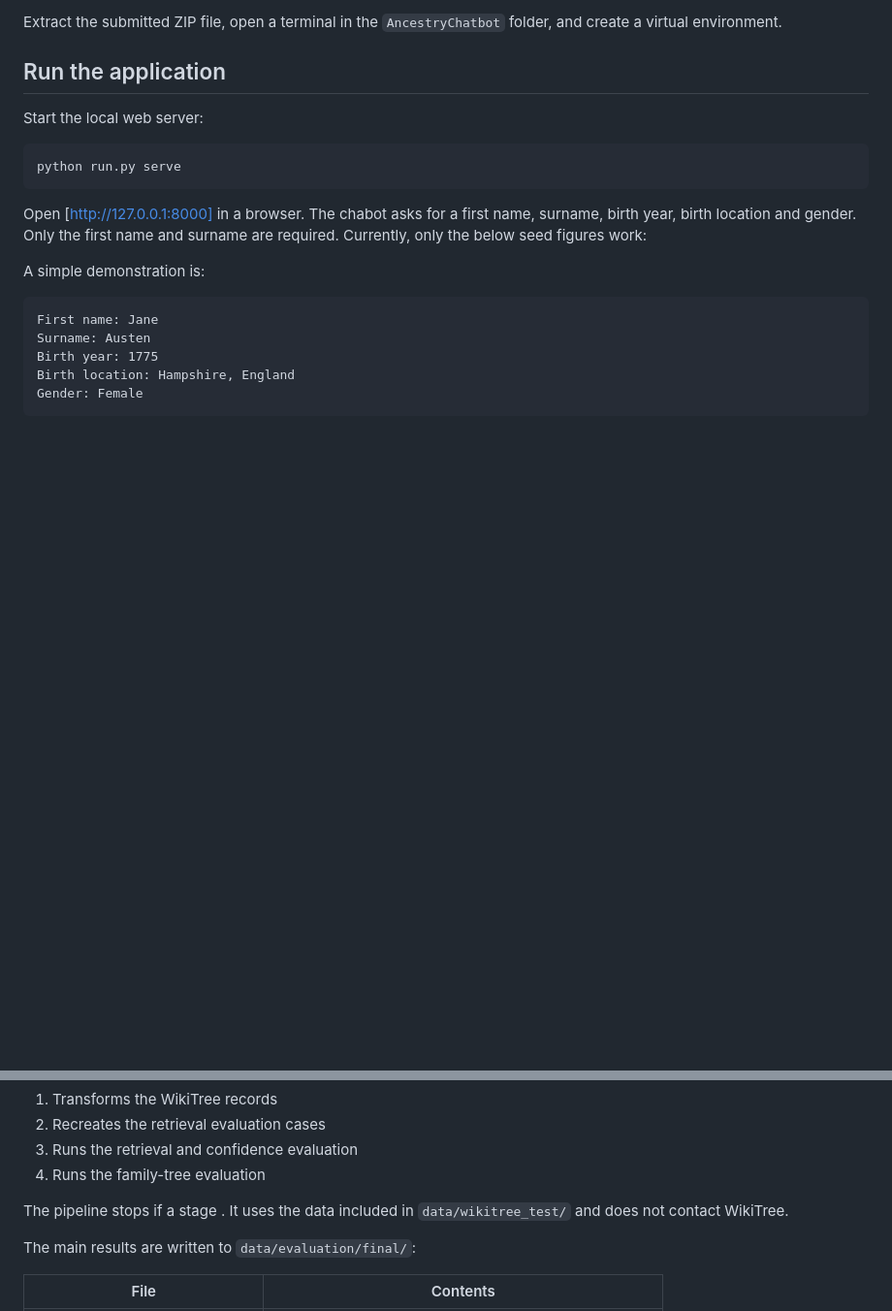
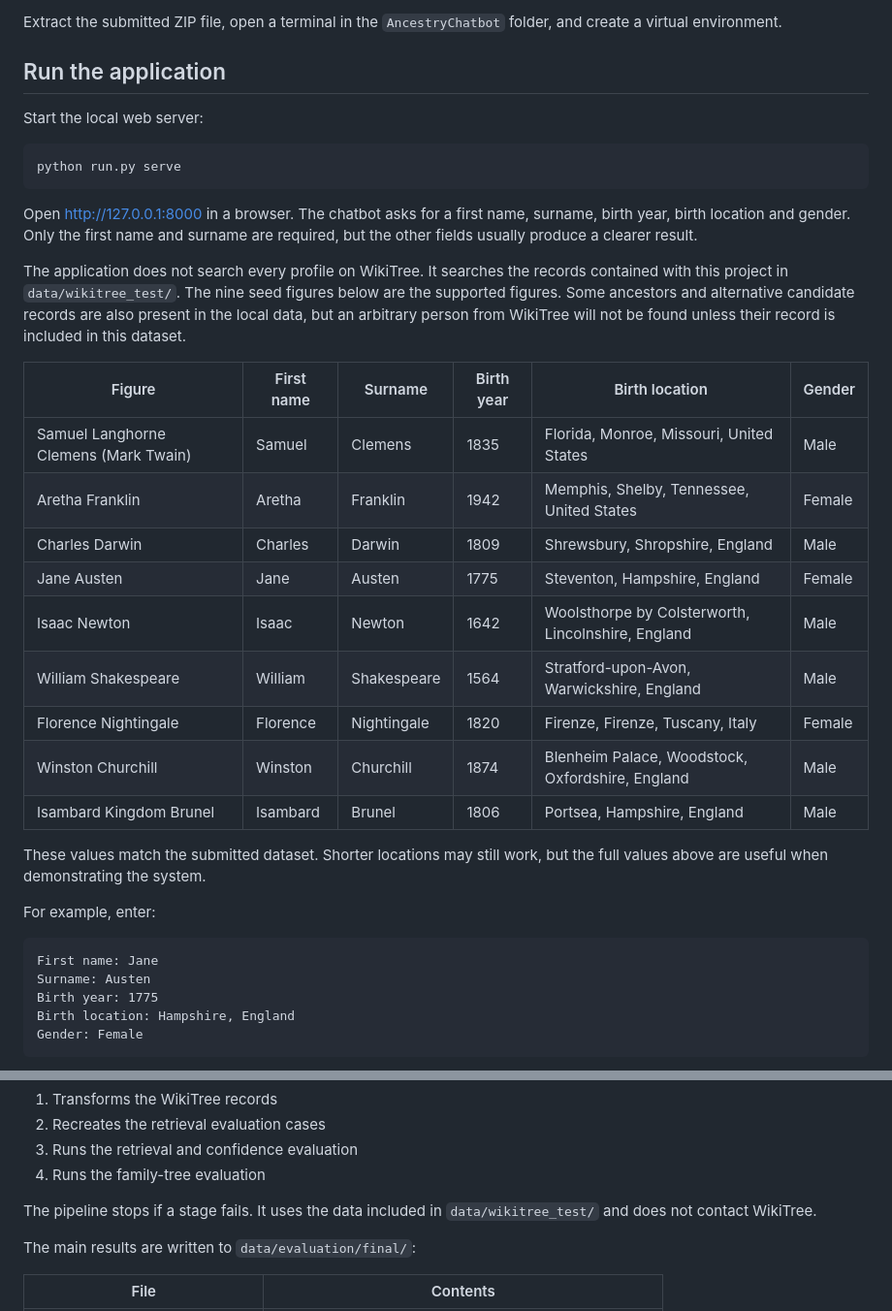
Before and after one commit to RubelAhmed10082000/AncestryChatbot, a Markdown page: README.md, 2 parts joined by grey strips. Shown at 97% size. GitHub-like rendering; blank space fills up the shorter version.

Commit message:
adding clarification

````diff
--- a/README.md
+++ b/README.md
@@ -59,9 +59,25 @@ Start the local web server:
 python run.py serve
 ```
 
-Open [http://127.0.0.1:8000] in a browser. The chabot asks for a first name, surname, birth year, birth location and gender. Only the first name and surname are required. Currently, only the below seed figures work:
+Open [http://127.0.0.1:8000](http://127.0.0.1:8000) in a browser. The chatbot asks for a first name, surname, birth year, birth location and gender. Only the first name and surname are required, but the other fields usually produce a clearer result.
 
-A simple demonstration is:
+The application does not search every profile on WikiTree. It searches the records contained with this project in `data/wikitree_test/`. The nine seed figures below are the supported figures. Some ancestors and alternative candidate records are also present in the local data, but an arbitrary person from WikiTree will not be found unless their record is included in this dataset.
+
+| Figure | First name | Surname | Birth year | Birth location | Gender |
+| --- | --- | --- | --- | --- | --- |
+| Samuel Langhorne Clemens (Mark Twain) | Samuel | Clemens | 1835 | Florida, Monroe, Missouri, United States | Male |
+| Aretha Franklin | Aretha | Franklin | 1942 | Memphis, Shelby, Tennessee, United States | Female |
+| Charles Darwin | Charles | Darwin | 1809 | Shrewsbury, Shropshire, England | Male |
+| Jane Austen | Jane | Austen | 1775 | Steventon, Hampshire, England | Female |
+| Isaac Newton | Isaac | Newton | 1642 | Woolsthorpe by Colsterworth, Lincolnshire, England | Male |
+| William Shakespeare | William | Shakespeare | 1564 | Stratford-upon-Avon, Warwickshire, England | Male |
+| Florence Nightingale | Florence | Nightingale | 1820 | Firenze, Firenze, Tuscany, Italy | Female |
+| Winston Churchill | Winston | Churchill | 1874 | Blenheim Palace, Woodstock, Oxfordshire, England | Male |
+| Isambard Kingdom Brunel | Isambard | Brunel | 1806 | Portsea, Hampshire, England | Male |
+
+These values match the submitted dataset. Shorter locations may still work, but the full values above are useful when demonstrating the system.
+
+For example, enter:
 
 ```text
 First name: Jane
@@ -88,7 +104,7 @@ It runs four stages in order:
 3. Runs the retrieval and confidence evaluation
 4. Runs the family-tree evaluation
 
-The pipeline stops if a stage . It uses the data included in `data/wikitree_test/` and does not contact WikiTree.
+The pipeline stops if a stage fails. It uses the data included in `data/wikitree_test/` and does not contact WikiTree.
 
 The main results are written to `data/evaluation/final/`:
 
````
Also changed, not shown: other parts of README.md (+1 -1 lines).
